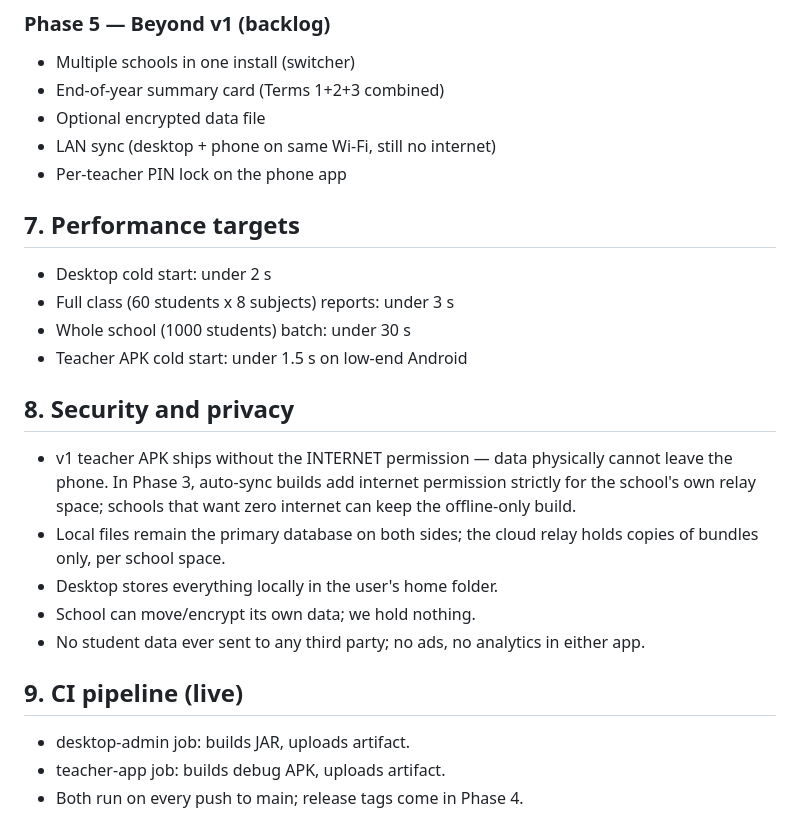
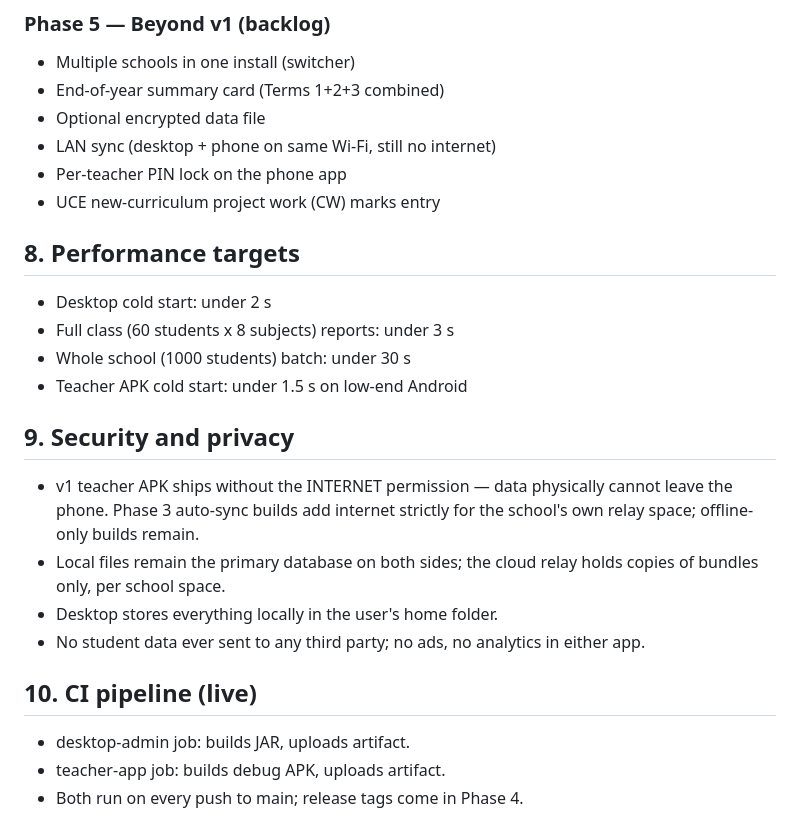
Before and after one commit to asiimwe3/school-report-maker, a Markdown page: PLAN.md, the part around one of its changes. Rendered like a GitHub page.

```diff
--- a/PLAN.md
+++ b/PLAN.md
@@ -100,23 +125,23 @@ This keeps the system fully usable offline while making the normal case hands-fr
 - Optional encrypted data file
 - LAN sync (desktop + phone on same Wi-Fi, still no internet)
 - Per-teacher PIN lock on the phone app
+- UCE new-curriculum project work (CW) marks entry
 
-## 7. Performance targets
+## 8. Performance targets
 
 - Desktop cold start: under 2 s
 - Full class (60 students x 8 subjects) reports: under 3 s
 - Whole school (1000 students) batch: under 30 s
 - Teacher APK cold start: under 1.5 s on low-end Android
 
-## 8. Security and privacy
+## 9. Security and privacy
 
-- v1 teacher APK ships without the INTERNET permission — data physically cannot leave the phone. In Phase 3, auto-sync builds add internet permission strictly for the school's own relay space; schools that want zero internet can keep the offline-only build.
+- v1 teacher APK ships without the INTERNET permission — data physically cannot leave the phone. Phase 3 auto-sync builds add internet strictly for the school's own relay space; offline-only builds remain.
 - Local files remain the primary database on both sides; the cloud relay holds copies of bundles only, per school space.
 - Desktop stores everything locally in the user's home folder.
-- School can move/encrypt its own data; we hold nothing.
 - No student data ever sent to any third party; no ads, no analytics in either app.
 
-## 9. CI pipeline (live)
+## 10. CI pipeline (live)
 
 - desktop-admin job: builds JAR, uploads artifact.
 - teacher-app job: builds debug APK, uploads artifact.
```
Also changed, not shown: other parts of PLAN.md (+64 -39 lines).
